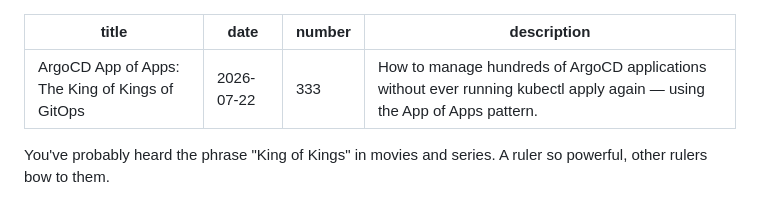
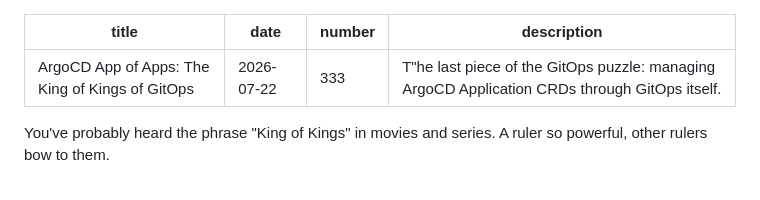
Before and after one commit to draazxp/rajduwal, a Markdown page: blog/posts/argocd-app-of-apps.md, the part around the change. GitHub-like rendering.

Commit message:
update blog

```diff
--- a/blog/posts/argocd-app-of-apps.md
+++ b/blog/posts/argocd-app-of-apps.md
@@ -2,7 +2,7 @@
 title: "ArgoCD App of Apps: The King of Kings of GitOps"
 date: 2026-07-22
 number: 333
-description: "How to manage hundreds of ArgoCD applications without ever running kubectl apply again — using the App of Apps pattern."
+description: T"he last piece of the GitOps puzzle: managing ArgoCD Application CRDs through GitOps itself."
 ---
 
 You've probably heard the phrase "King of Kings" in movies and series. A ruler so powerful, other rulers bow to them.
```
